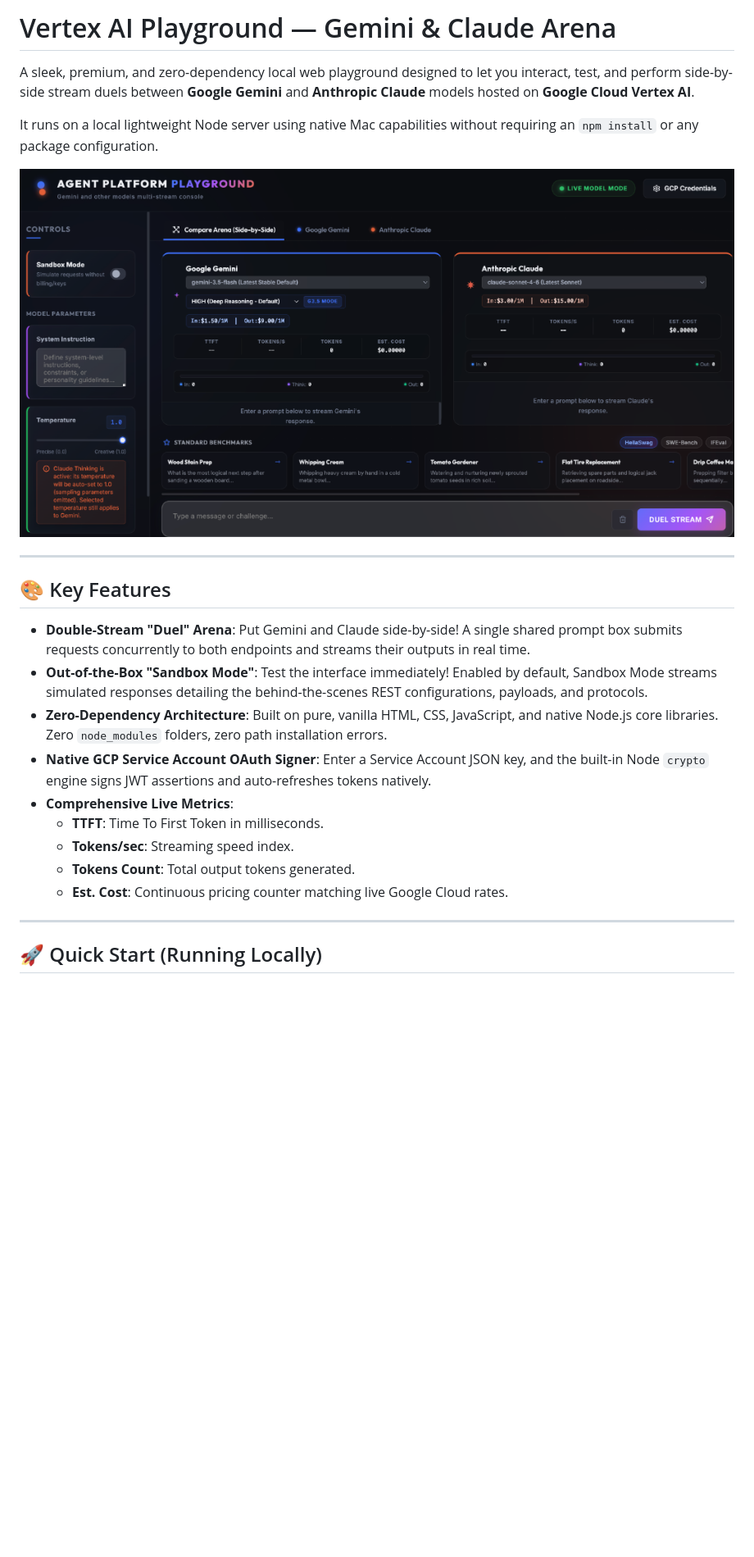
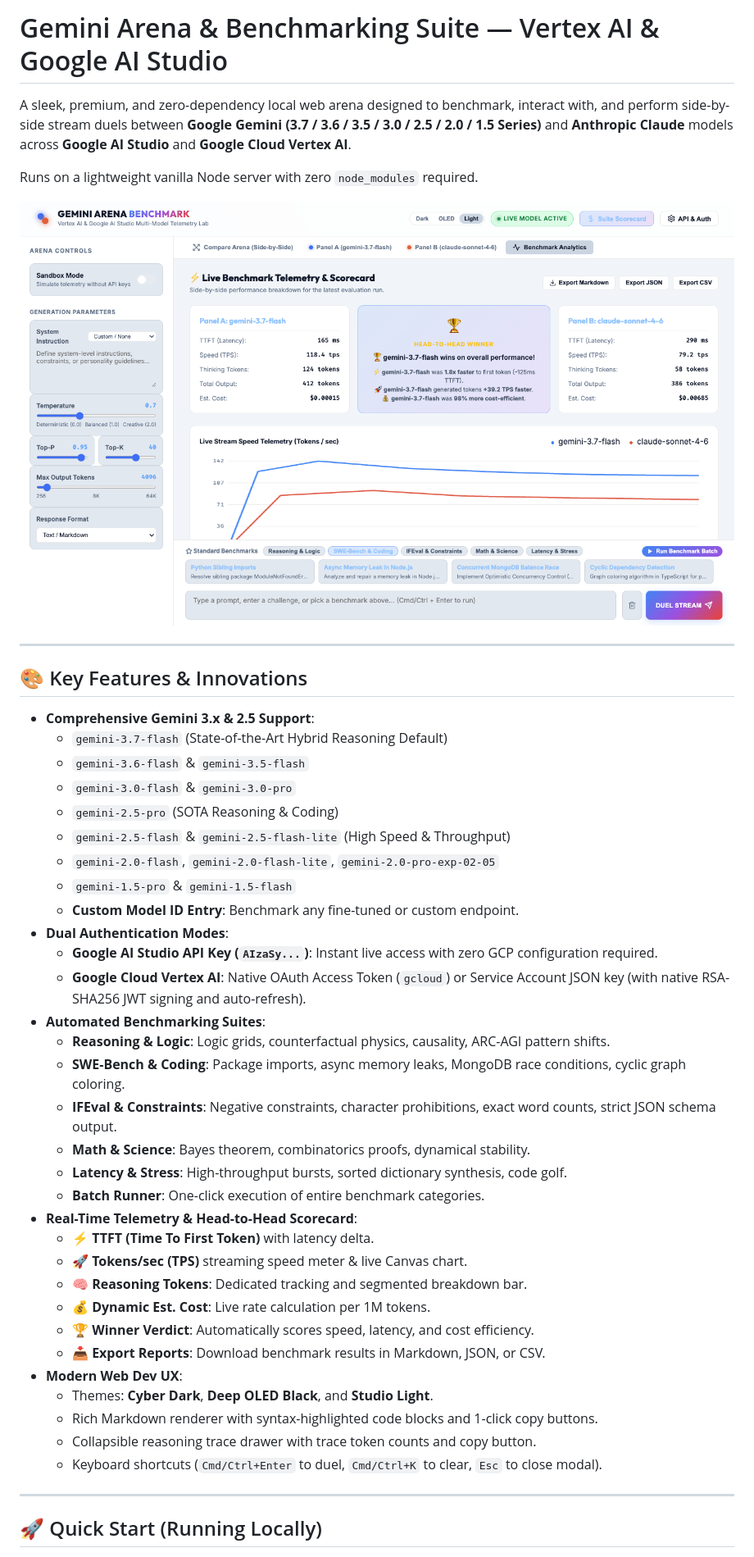
Before and after one commit to mokabiru/vertex-ai-playground, a Markdown page: README.md, the part around one of its changes. Shown at 82% size. Drawn GitHub-style; pictures changed too: playground_screenshot.png; blank space fills up the shorter version.

Commit message:
feat: upgrade Gemini Arena to support Gemini 3.x / 2.5 series, automated benchmark suites, live telemetry analytics, and dual auth

```diff
--- a/README.md
+++ b/README.md
@@ -1,6 +1,6 @@
-# Vertex AI Playground — Gemini & Claude Arena
+# Gemini Arena & Benchmarking Suite — Vertex AI & Google AI Studio
 
-A sleek, premium, and zero-dependency local web playground designed to let you interact, test, and perform side-by-side stream duels between **Google Gemini** and **Anthropic Claude** models hosted on **Google Cloud Vertex AI**.
+A sleek, premium, and zero-dependency local web arena designed to benchmark, interact with, and perform side-by-side stream duels between **Google Gemini (3.7 / 3.6 / 3.5 / 3.0 / 2.5 / 2.0 / 1.5 Series)** and **Anthropic Claude** models across **Google AI Studio** and **Google Cloud Vertex AI**.
 
-It runs on a local lightweight Node server using native Mac capabilities without requiring an `npm install` or any package configuration.
+Runs on a lightweight vanilla Node server with zero `node_modules` required.
 
@@ -8,17 +8,39 @@ It runs on a local lightweight Node server using native Mac capabilities without
 
 ---
 
-## 🎨 Key Features
+## 🎨 Key Features & Innovations
 
-- **Double-Stream "Duel" Arena**: Put Gemini and Claude side-by-side! A single shared prompt box submits requests concurrently to both endpoints and streams their outputs in real time.
-- **Out-of-the-Box "Sandbox Mode"**: Test the interface immediately! Enabled by default, Sandbox Mode streams simulated responses detailing the behind-the-scenes REST configurations, payloads, and protocols.
-- **Zero-Dependency Architecture**: Built on pure, vanilla HTML, CSS, JavaScript, and native Node.js core libraries. Zero `node_modules` folders, zero path installation errors.
-- **Native GCP Service Account OAuth Signer**: Enter a Service Account JSON key, and the built-in Node `crypto` engine signs JWT assertions and auto-refreshes tokens natively.
-- **Comprehensive Live Metrics**:
-  - **TTFT**: Time To First Token in milliseconds.
-  - **Tokens/sec**: Streaming speed index.
-  - **Tokens Count**: Total output tokens generated.
-  - **Est. Cost**: Continuous pricing counter matching live Google Cloud rates.
+- **Comprehensive Gemini 3.x & 2.5 Support**:
+  - `gemini-3.7-flash` (State-of-the-Art Hybrid Reasoning Default)
+  - `gemini-3.6-flash` & `gemini-3.5-flash`
+  - `gemini-3.0-flash` & `gemini-3.0-pro`
+  - `gemini-2.5-pro` (SOTA Reasoning & Coding)
+  - `gemini-2.5-flash` & `gemini-2.5-flash-lite` (High Speed & Throughput)
+  - `gemini-2.0-flash`, `gemini-2.0-flash-lite`, `gemini-2.0-pro-exp-02-05`
+  - `gemini-1.5-pro` & `gemini-1.5-flash`
+  - **Custom Model ID Entry**: Benchmark any fine-tuned or custom endpoint.
+- **Dual Authentication Modes**:
+  - **Google AI Studio API Key (`AIzaSy...`)**: Instant live access with zero GCP configuration required.
+  - **Google Cloud Vertex AI**: Native OAuth Access Token (`gcloud`) or Service Account JSON key (with native RSA-SHA256 JWT signing and auto-refresh).
+- **Automated Benchmarking Suites**:
+  - **Reasoning & Logic**: Logic grids, counterfactual physics, causality, ARC-AGI pattern shifts.
+  - **SWE-Bench & Coding**: Package imports, async memory leaks, MongoDB race conditions, cyclic graph coloring.
+  - **IFEval & Constraints**: Negative constraints, character prohibitions, exact word counts, strict JSON schema output.
+  - **Math & Science**: Bayes theorem, combinatorics proofs, dynamical stability.
+  - **Latency & Stress**: High-throughput bursts, sorted dictionary synthesis, code golf.
+  - **Batch Runner**: One-click execution of entire benchmark categories.
+- **Real-Time Telemetry & Head-to-Head Scorecard**:
+  - ⚡ **TTFT (Time To First Token)** with latency delta.
+  - 🚀 **Tokens/sec (TPS)** streaming speed meter & live Canvas chart.
+  - 🧠 **Reasoning Tokens**: Dedicated tracking and segmented breakdown bar.
+  - 💰 **Dynamic Est. Cost**: Live rate calculation per 1M tokens.
+  - 🏆 **Winner Verdict**: Automatically scores speed, latency, and cost efficiency.
+  - 📥 **Export Reports**: Download benchmark results in Markdown, JSON, or CSV.
+- **Modern Web Dev UX**:
+  - Themes: **Cyber Dark**, **Deep OLED Black**, and **Studio Light**.
+  - Rich Markdown renderer with syntax-highlighted code blocks and 1-click copy buttons.
+  - Collapsible reasoning trace drawer with trace token counts and copy button.
+  - Keyboard shortcuts (`Cmd/Ctrl+Enter` to duel, `Cmd/Ctrl+K` to clear, `Esc` to close modal).
 
 ---
 
```
Also changed, not shown: other parts of README.md (+31 -38 lines), playground_arena_screenshot.png (added), 6 other files.
